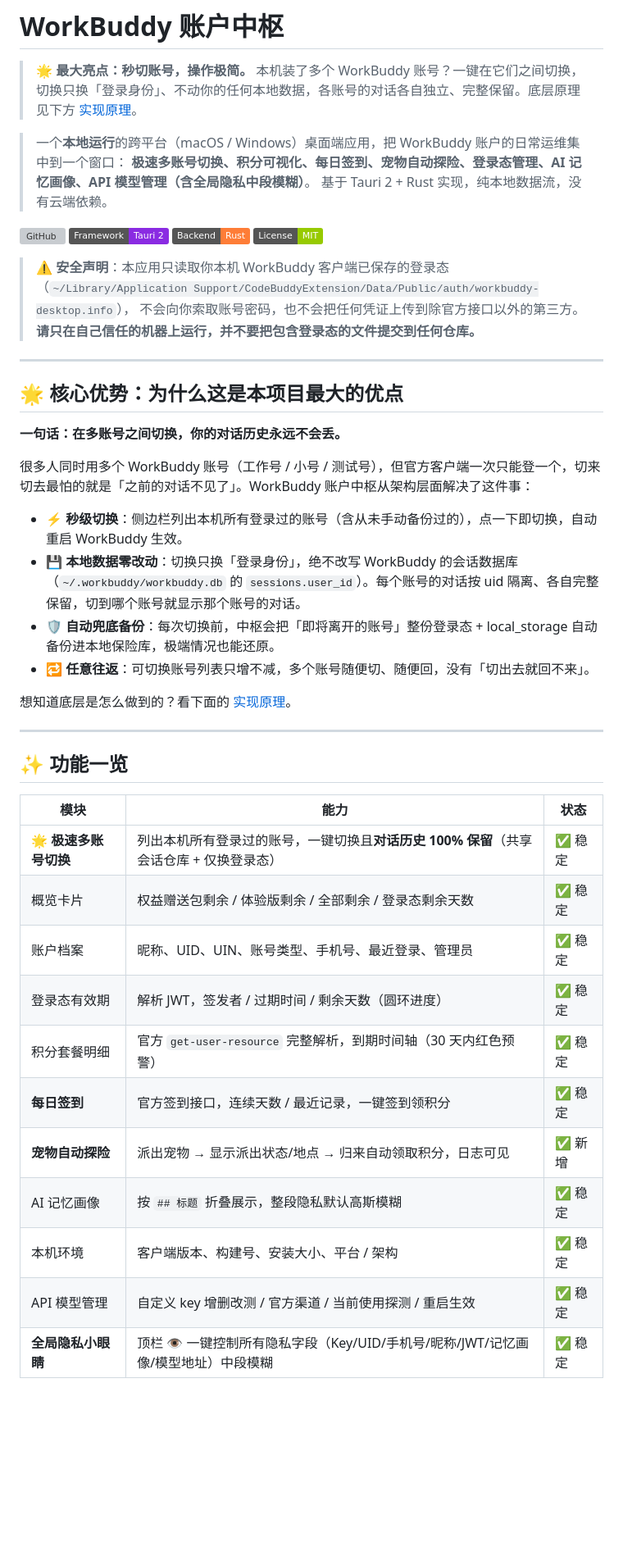
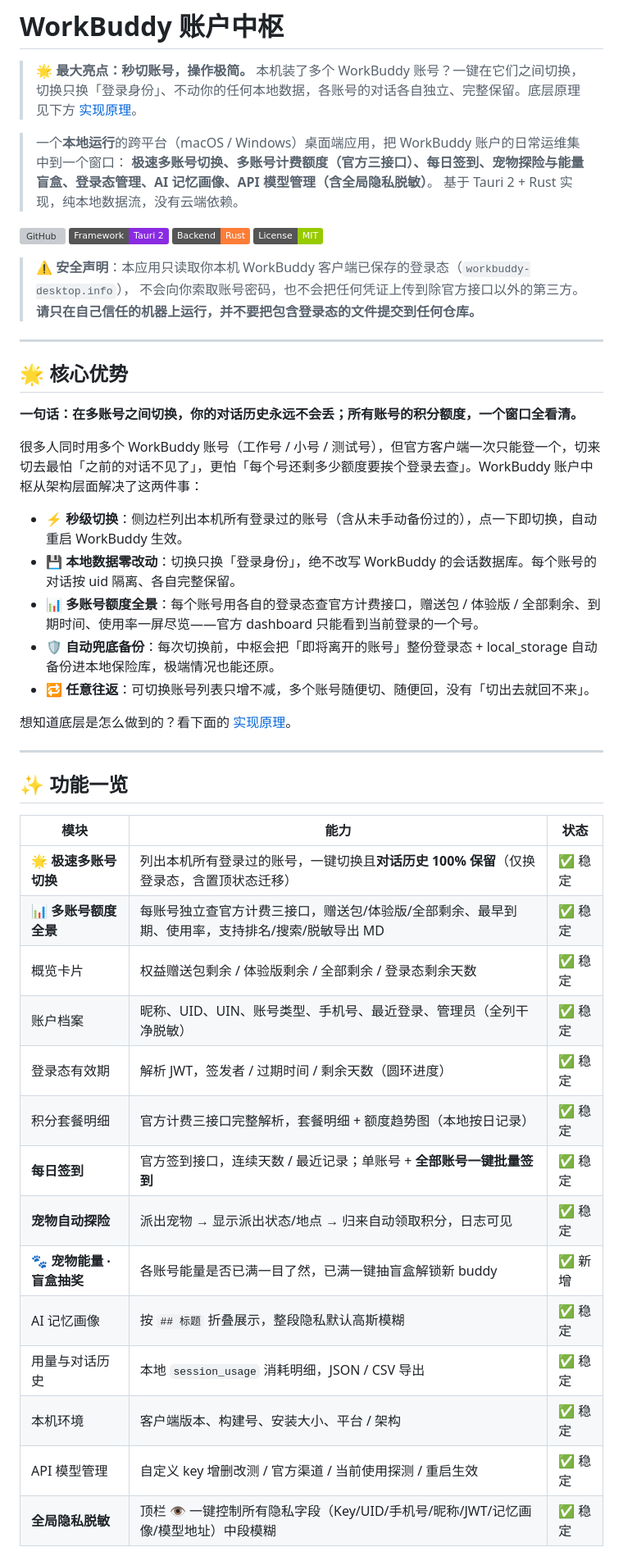
Before and after one commit to xmgzxmgz/workbuddy-account-hub, a Markdown page: README.md, the part around one of its changes. Shown at 82% size. Rendered like a GitHub page; badges without logos; blank space fills up the shorter version; grey boxes are pictures that could not be loaded.

```diff
--- a/README.md
+++ b/README.md
@@ -3,7 +3,7 @@
 > 🌟 **最大亮点：秒切账号，操作极简。** 本机装了多个 WorkBuddy 账号？一键在它们之间切换，切换只换「登录身份」、不动你的任何本地数据，各账号的对话各自独立、完整保留。底层原理见下方 [实现原理](#实现原理为什么切换账号不动你的对话)。
 
 > 一个**本地运行**的跨平台（macOS / Windows）桌面端应用，把 WorkBuddy 账户的日常运维集中到一个窗口：
-> **极速多账号切换、积分可视化、每日签到、宠物自动探险、登录态管理、AI 记忆画像、API 模型管理（含全局隐私中段模糊）**。
+> **极速多账号切换、多账号计费额度（官方三接口）、每日签到、宠物探险与能量盲盒、登录态管理、AI 记忆画像、API 模型管理（含全局隐私脱敏）**。
 > 基于 Tauri 2 + Rust 实现，纯本地数据流，没有云端依赖。
 
 [![GitHub](https://img.shields.io/badge/GitHub-xmgzxmgz%2Fworkbuddy--account--hub-blue?logo=github)](https://github.com/xmgzxmgz/workbuddy-account-hub)
@@ -11,20 +11,21 @@
 [![Rust](https://img.shields.io/badge/Backend-Rust-orange)](https://www.rust-lang.org/)
 [![License: MIT](https://img.shields.io/badge/License-MIT-green.svg)](LICENSE)
 
-> ⚠️ **安全声明**：本应用只读取你本机 WorkBuddy 客户端已保存的登录态（`~/Library/Application Support/CodeBuddyExtension/Data/Public/auth/workbuddy-desktop.info`），
+> ⚠️ **安全声明**：本应用只读取你本机 WorkBuddy 客户端已保存的登录态（`workbuddy-desktop.info`），
 > 不会向你索取账号密码，也不会把任何凭证上传到除官方接口以外的第三方。
 > **请只在自己信任的机器上运行，并不要把包含登录态的文件提交到任何仓库。**
 
 ---
 
-## 🌟 核心优势：为什么这是本项目最大的优点
+## 🌟 核心优势
 
-**一句话：在多账号之间切换，你的对话历史永远不会丢。**
+**一句话：在多账号之间切换，你的对话历史永远不会丢；所有账号的积分额度，一个窗口全看清。**
 
-很多人同时用多个 WorkBuddy 账号（工作号 / 小号 / 测试号），但官方客户端一次只能登一个，切来切去最怕的就是「之前的对话不见了」。WorkBuddy 账户中枢从架构层面解决了这件事：
+很多人同时用多个 WorkBuddy 账号（工作号 / 小号 / 测试号），但官方客户端一次只能登一个，切来切去最怕「之前的对话不见了」，更怕「每个号还剩多少额度要挨个登录去查」。WorkBuddy 账户中枢从架构层面解决了这两件事：
 
 - ⚡ **秒级切换**：侧边栏列出本机所有登录过的账号（含从未手动备份过的），点一下即切换，自动重启 WorkBuddy 生效。
-- 💾 **本地数据零改动**：切换只换「登录身份」，绝不改写 WorkBuddy 的会话数据库（`~/.workbuddy/workbuddy.db` 的 `sessions.user_id`）。每个账号的对话按 uid 隔离、各自完整保留，切到哪个账号就显示那个账号的对话。
+- 💾 **本地数据零改动**：切换只换「登录身份」，绝不改写 WorkBuddy 的会话数据库。每个账号的对话按 uid 隔离、各自完整保留。
+- 📊 **多账号额度全景**：每个账号用各自的登录态查官方计费接口，赠送包 / 体验版 / 全部剩余、到期时间、使用率一屏尽览——官方 dashboard 只能看到当前登录的一个号。
 - 🛡 **自动兜底备份**：每次切换前，中枢会把「即将离开的账号」整份登录态 + local_storage 自动备份进本地保险库，极端情况也能还原。
 - 🔁 **任意往返**：可切换账号列表只增不减，多个账号随便切、随便回，没有「切出去就回不来」。
 
@@ -36,15 +37,18 @@
 
 | 模块 | 能力 | 状态 |
 | --- | --- | --- |
-| **🌟 极速多账号切换** | 列出本机所有登录过的账号，一键切换且**对话历史 100% 保留**（共享会话仓库 + 仅换登录态） | ✅ 稳定 |
+| **🌟 极速多账号切换** | 列出本机所有登录过的账号，一键切换且**对话历史 100% 保留**（仅换登录态，含置顶状态迁移） | ✅ 稳定 |
+| **📊 多账号额度全景** | 每账号独立查官方计费三接口，赠送包/体验版/全部剩余、最早到期、使用率，支持排名/搜索/脱敏导出 MD | ✅ 稳定 |
 | 概览卡片 | 权益赠送包剩余 / 体验版剩余 / 全部剩余 / 登录态剩余天数 | ✅ 稳定 |
-| 账户档案 | 昵称、UID、UIN、账号类型、手机号、最近登录、管理员 | ✅ 稳定 |
+| 账户档案 | 昵称、UID、UIN、账号类型、手机号、最近登录、管理员（全列干净脱敏） | ✅ 稳定 |
 | 登录态有效期 | 解析 JWT，签发者 / 过期时间 / 剩余天数（圆环进度） | ✅ 稳定 |
-| 积分套餐明细 | 官方 `get-user-resource` 完整解析，到期时间轴（30 天内红色预警） | ✅ 稳定 |
-| **每日签到** | 官方签到接口，连续天数 / 最近记录，一键签到领积分 | ✅ 稳定 |
-| **宠物自动探险** | 派出宠物 → 显示派出状态/地点 → 归来自动领取积分，日志可见 | ✅ 新增 |
+| 积分套餐明细 | 官方计费三接口完整解析，套餐明细 + 额度趋势图（本地按日记录） | ✅ 稳定 |
+| **每日签到** | 官方签到接口，连续天数 / 最近记录；单账号 + **全部账号一键批量签到** | ✅ 稳定 |
+| **宠物自动探险** | 派出宠物 → 显示派出状态/地点 → 归来自动领取积分，日志可见 | ✅ 稳定 |
+| **🐾 宠物能量 · 盲盒抽奖** | 各账号能量是否已满一目了然，已满一键抽盲盒解锁新 buddy | ✅ 新增 |
 | AI 记忆画像 | 按 `## 标题` 折叠展示，整段隐私默认高斯模糊 | ✅ 稳定 |
+| 用量与对话历史 | 本地 `session_usage` 消耗明细，JSON / CSV 导出 | ✅ 稳定 |
 | 本机环境 | 客户端版本、构建号、安装大小、平台 / 架构 | ✅ 稳定 |
 | API 模型管理 | 自定义 key 增删改测 / 官方渠道 / 当前使用探测 / 重启生效 | ✅ 稳定 |
-| **全局隐私小眼睛** | 顶栏 👁 一键控制所有隐私字段（Key/UID/手机号/昵称/JWT/记忆画像/模型地址）中段模糊 | ✅ 稳定 |
+| **全局隐私脱敏** | 顶栏 👁 一键控制所有隐私字段（Key/UID/手机号/昵称/JWT/记忆画像/模型地址）中段模糊 | ✅ 稳定 |
 
```
Also changed, not shown: other parts of README.md (+65 -80 lines), CHANGELOG.md (added, +110 -0 lines).
